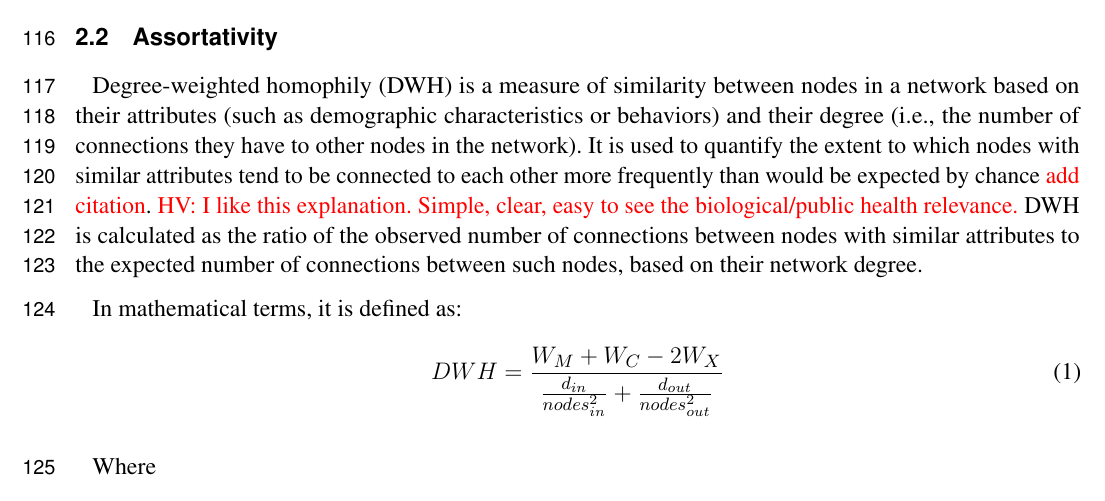
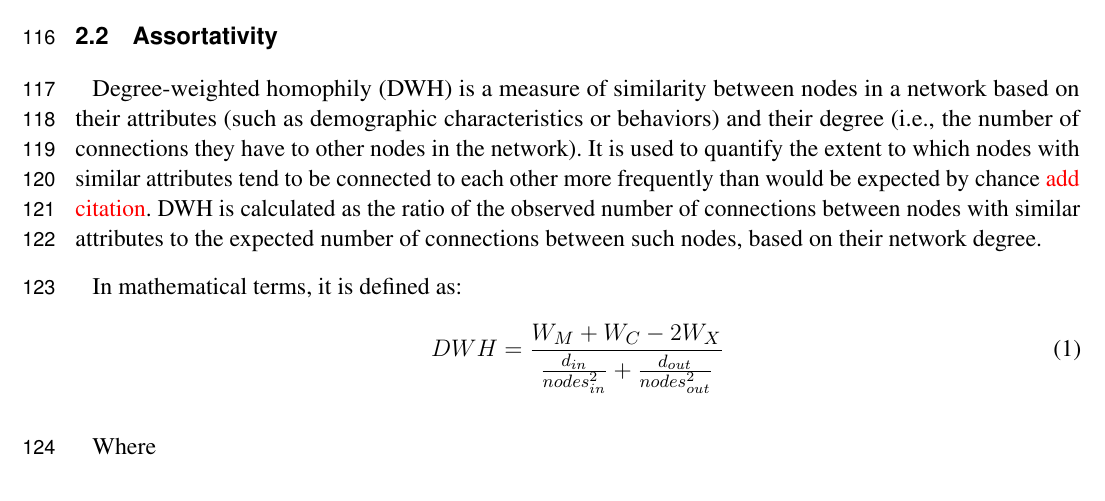
Before and after one commit to veg/autotune-paper, a LaTeX document (frontiers.tex): part of page 4 of 17, cut so that both start at the same text. Compiled offline with pdfLaTeX.

Commit message:
sweaver edit

```diff
--- a/frontiers.tex
+++ b/frontiers.tex
@@ -247,9 +247,7 @@ network based on their attributes (such as demographic characteristics or
 behaviors) and their degree (i.e., the number of connections they have to other
 nodes in the network). It is used to quantify the extent to which nodes with
 similar attributes tend to be connected to each other more frequently than
-would be expected by chance \TODO{add citation}. \TODO{HV: I like this
-	explanation. Simple, clear, easy to see the biological/public health
-	relevance.} DWH is calculated as the ratio of the observed number of
+would be expected by chance \TODO{add citation}. DWH is calculated as the ratio of the observed number of
 connections between nodes with similar attributes to the expected number of
 connections between such nodes, based on their network degree.
 
```
